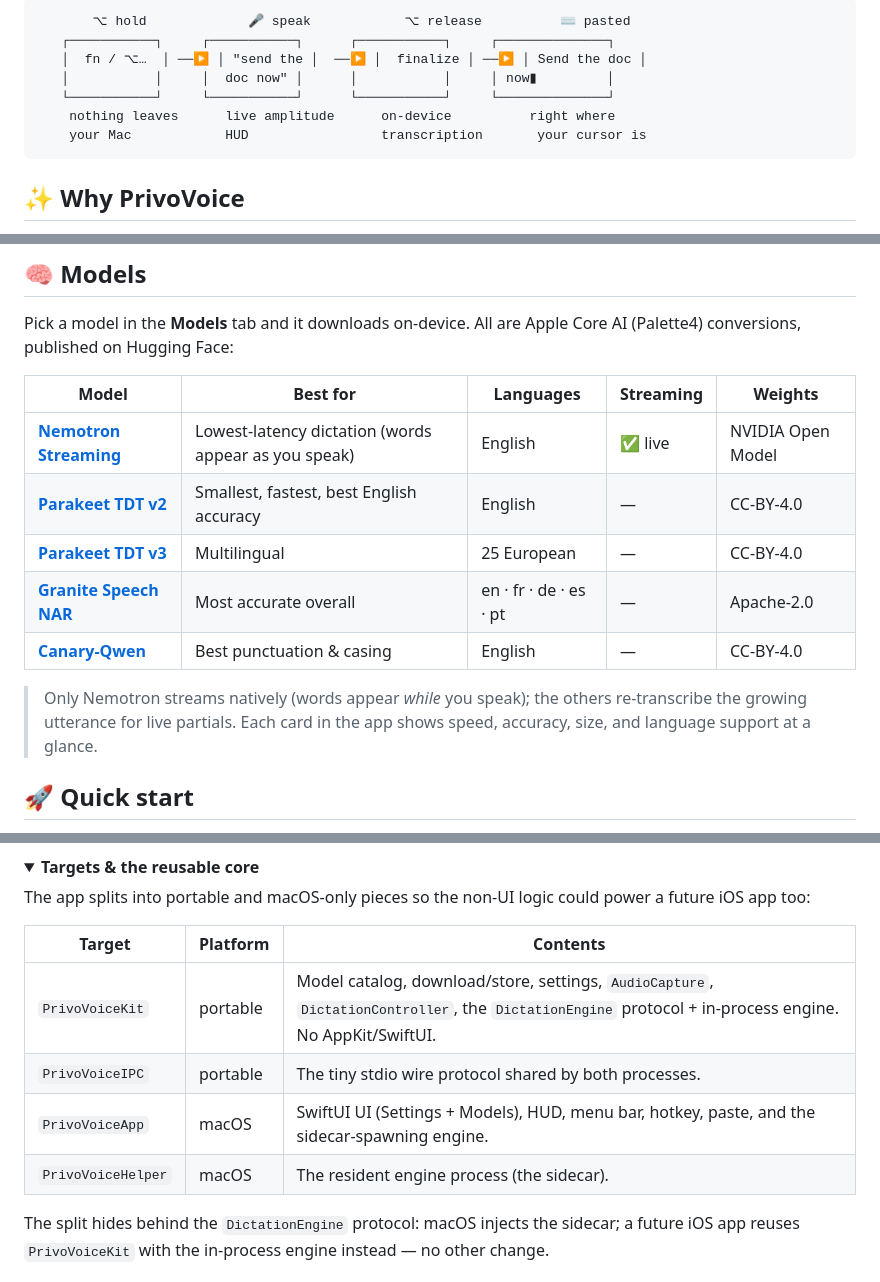
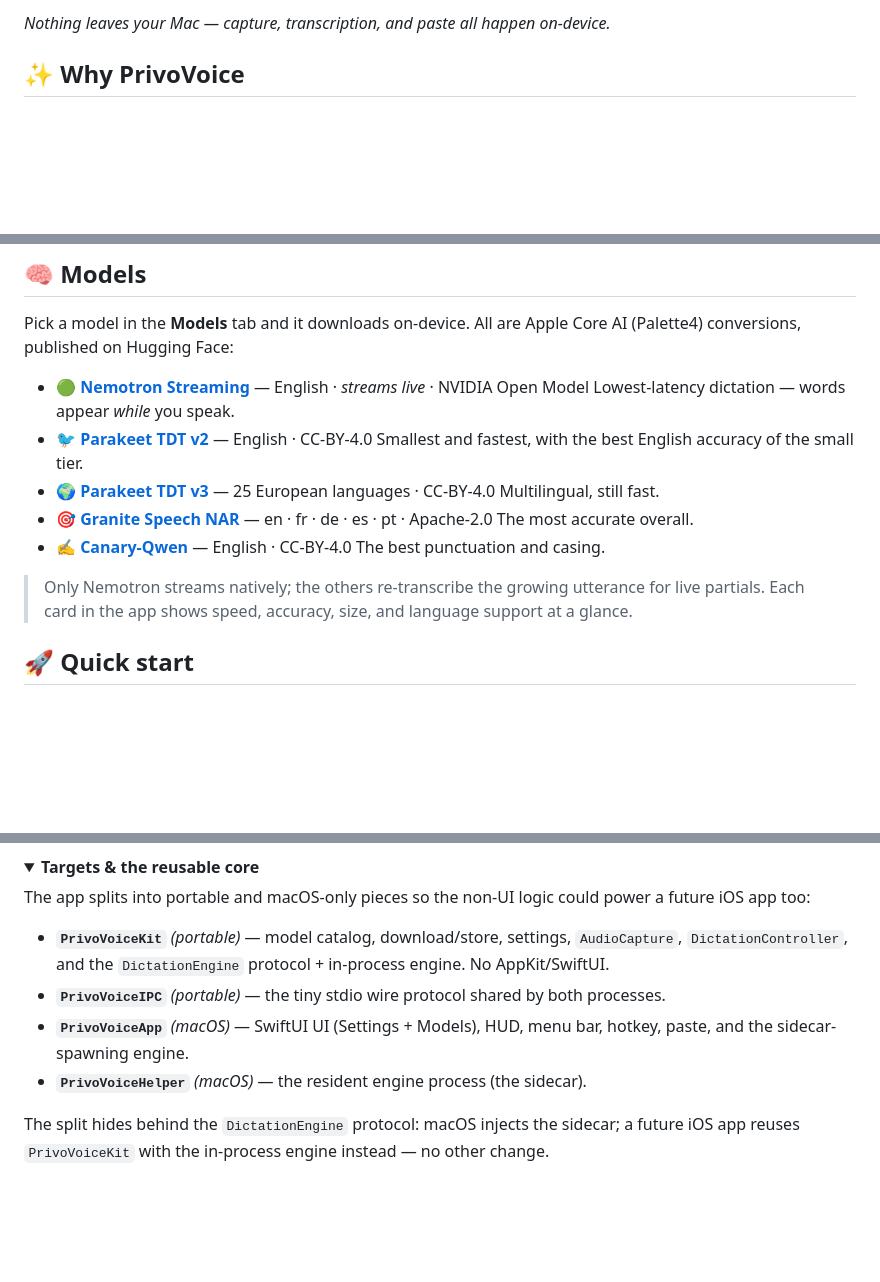
Before and after one commit to AustinJiangH/PrivoVoice, a Markdown page: README.md, 3 parts joined by grey strips. GitHub-like rendering; folded sections open; blank space fills up the shorter version.

Commit message:
README: replace tables with lists; diagrams via Mermaid
Drop the Models and Targets markdown tables in favor of lists, and convert
the push-to-talk flow and two-process architecture diagrams to Mermaid
(GitHub-rendered).

````diff
--- a/README.md
+++ b/README.md
@@ -26,12 +29,6 @@ speech engine.
 ```
-       ⌥ hold             🎤 speak            ⌥ release          ⌨️ pasted
-   ┌───────────┐     ┌───────────┐      ┌───────────┐     ┌──────────────┐
-   │  fn / ⌥…  │ ──▶ │ "send the │  ──▶ │  finalize │ ──▶ │ Send the doc │
-   │           │     │  doc now" │      │           │     │ now▮         │
-   └───────────┘     └───────────┘      └───────────┘     └──────────────┘
-    nothing leaves      live amplitude      on-device          right where
-    your Mac            HUD                 transcription       your cursor is
-```
+
+*Nothing leaves your Mac — capture, transcription, and paste all happen on-device.*
 
 ## ✨ Why PrivoVoice
 
@@ -48,17 +45,20 @@ speech engine.
 Pick a model in the **Models** tab and it downloads on-device. All are Apple
 Core AI (Palette4) conversions, published on Hugging Face:
 
-| Model | Best for | Languages | Streaming | Weights |
-|---|---|---|---|---|
-| [**Nemotron Streaming**](https://huggingface.co/AustinJiangH/voixful-nemotron-speech-streaming-en-0.6b) | Lowest-latency dictation (words appear as you speak) | English | ✅ live | NVIDIA Open Model |
-| [**Parakeet TDT v2**](https://huggingface.co/AustinJiangH/voixful-parakeet-tdt-0.6b-v2) | Smallest, fastest, best English accuracy | English | — | CC-BY-4.0 |
-| [**Parakeet TDT v3**](https://huggingface.co/AustinJiangH/voixful-parakeet-tdt-0.6b-v3) | Multilingual | 25 European | — | CC-BY-4.0 |
-| [**Granite Speech NAR**](https://huggingface.co/AustinJiangH/voixful-granite-speech-4.1-2b-nar) | Most accurate overall | en · fr · de · es · pt | — | Apache-2.0 |
-| [**Canary-Qwen**](https://huggingface.co/AustinJiangH/voixful-canary-qwen-2.5b) | Best punctuation & casing | English | — | CC-BY-4.0 |
+- 🟢 **[Nemotron Streaming](https://huggingface.co/AustinJiangH/voixful-nemotron-speech-streaming-en-0.6b)** — English · *streams live* · NVIDIA Open Model
+  Lowest-latency dictation — words appear *while* you speak.
+- 🐦 **[Parakeet TDT v2](https://huggingface.co/AustinJiangH/voixful-parakeet-tdt-0.6b-v2)** — English · CC-BY-4.0
+  Smallest and fastest, with the best English accuracy of the small tier.
+- 🌍 **[Parakeet TDT v3](https://huggingface.co/AustinJiangH/voixful-parakeet-tdt-0.6b-v3)** — 25 European languages · CC-BY-4.0
+  Multilingual, still fast.
+- 🎯 **[Granite Speech NAR](https://huggingface.co/AustinJiangH/voixful-granite-speech-4.1-2b-nar)** — en · fr · de · es · pt · Apache-2.0
+  The most accurate overall.
+- ✍️ **[Canary-Qwen](https://huggingface.co/AustinJiangH/voixful-canary-qwen-2.5b)** — English · CC-BY-4.0
+  The best punctuation and casing.
 
-> Only Nemotron streams natively (words appear *while* you speak); the others
-> re-transcribe the growing utterance for live partials. Each card in the app
-> shows speed, accuracy, size, and language support at a glance.
+> Only Nemotron streams natively; the others re-transcribe the growing utterance
+> for live partials. Each card in the app shows speed, accuracy, size, and
+> language support at a glance.
 
 ## 🚀 Quick start
 
@@ -135,12 +133,10 @@ down — the native equivalent of how Handy isolates its Rust core:
 
 The app splits into portable and macOS-only pieces so the non-UI logic could power a future iOS app too:
 
-| Target | Platform | Contents |
-|---|---|---|
-| `PrivoVoiceKit` | portable | Model catalog, download/store, settings, `AudioCapture`, `DictationController`, the `DictationEngine` protocol + in-process engine. No AppKit/SwiftUI. |
-| `PrivoVoiceIPC` | portable | The tiny stdio wire protocol shared by both processes. |
-| `PrivoVoiceApp` | macOS | SwiftUI UI (Settings + Models), HUD, menu bar, hotkey, paste, and the sidecar-spawning engine. |
-| `PrivoVoiceHelper` | macOS | The resident engine process (the sidecar). |
+- **`PrivoVoiceKit`** *(portable)* — model catalog, download/store, settings, `AudioCapture`, `DictationController`, and the `DictationEngine` protocol + in-process engine. No AppKit/SwiftUI.
+- **`PrivoVoiceIPC`** *(portable)* — the tiny stdio wire protocol shared by both processes.
+- **`PrivoVoiceApp`** *(macOS)* — SwiftUI UI (Settings + Models), HUD, menu bar, hotkey, paste, and the sidecar-spawning engine.
+- **`PrivoVoiceHelper`** *(macOS)* — the resident engine process (the sidecar).
 
 The split hides behind the `DictationEngine` protocol: macOS injects the sidecar;
 a future iOS app reuses `PrivoVoiceKit` with the in-process engine instead — no
````
Also changed, not shown: other parts of README.md (+9 -8 lines).
